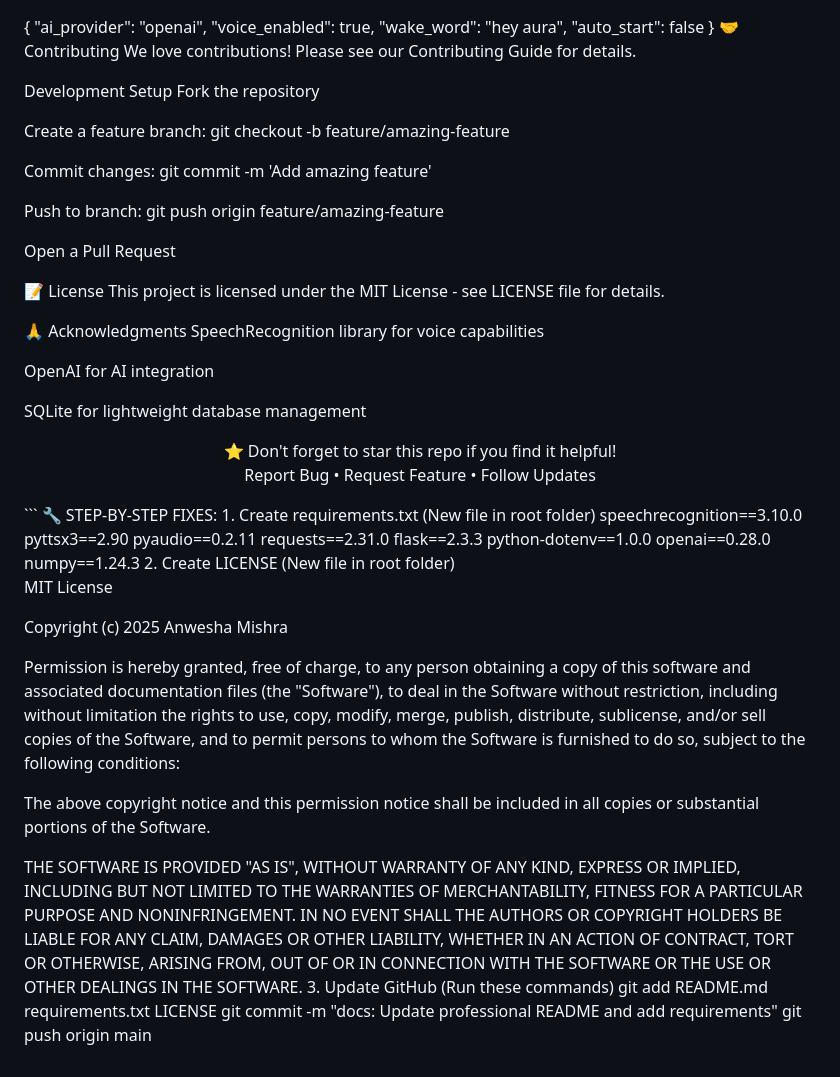
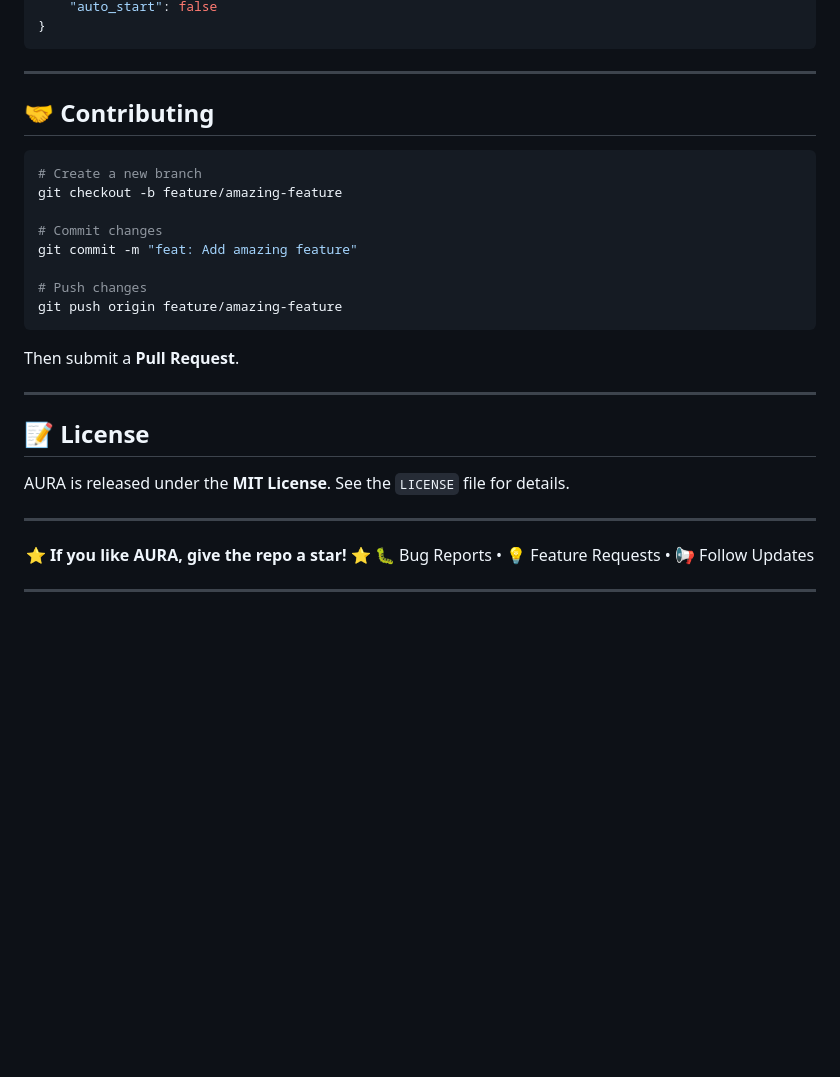
Before and after one commit to Anwesha-mishra-9090/Aura_4.0, a Markdown page: README.md, the part around one of its changes. Drawn GitHub-style; blank space fills up the shorter version.

````diff
--- a/README.md
+++ b/README.md
@@ -125,72 +201,39 @@ Edit config/settings.json to customize AURA:
     "wake_word": "hey aura",
     "auto_start": false
 }
-🤝 Contributing
-We love contributions! Please see our Contributing Guide for details.
+```
 
-Development Setup
-Fork the repository
+---
 
-Create a feature branch: git checkout -b feature/amazing-feature
+## 🤝 Contributing
 
-Commit changes: git commit -m 'Add amazing feature'
+```bash
+# Create a new branch
+git checkout -b feature/amazing-feature
 
-Push to branch: git push origin feature/amazing-feature
+# Commit changes
+git commit -m "feat: Add amazing feature"
 
-Open a Pull Request
+# Push changes
+git push origin feature/amazing-feature
+```
 
-📝 License
-This project is licensed under the MIT License - see LICENSE file for details.
+Then submit a **Pull Request**.
 
-🙏 Acknowledgments
-SpeechRecognition library for voice capabilities
+---
 
-OpenAI for AI integration
+## 📝 License
 
-SQLite for lightweight database management
+AURA is released under the **MIT License**.
+See the `LICENSE` file for details.
+
+---
 
 <div align="center">
-⭐ Don't forget to star this repo if you find it helpful!
 
-Report Bug •
-Request Feature •
-Follow Updates
+⭐ **If you like AURA, give the repo a star!** ⭐
+🐛 Bug Reports • 💡 Feature Requests • 📢 Follow Updates
 
-</div> ```
-🔧 STEP-BY-STEP FIXES:
-1. Create requirements.txt (New file in root folder)
-speechrecognition==3.10.0
-pyttsx3==2.90
-pyaudio==0.2.11
-requests==2.31.0
-flask==2.3.3
-python-dotenv==1.0.0
-openai==0.28.0
-numpy==1.24.3
-2. Create LICENSE (New file in root folder)
+</div>
 
-MIT License
-
-Copyright (c) 2025 Anwesha Mishra
-
-Permission is hereby granted, free of charge, to any person obtaining a copy
-of this software and associated documentation files (the "Software"), to deal
-in the Software without restriction, including without limitation the rights
-to use, copy, modify, merge, publish, distribute, sublicense, and/or sell
-copies of the Software, and to permit persons to whom the Software is
-furnished to do so, subject to the following conditions:
-
-The above copyright notice and this permission notice shall be included in all
-copies or substantial portions of the Software.
-
-THE SOFTWARE IS PROVIDED "AS IS", WITHOUT WARRANTY OF ANY KIND, EXPRESS OR
-IMPLIED, INCLUDING BUT NOT LIMITED TO THE WARRANTIES OF MERCHANTABILITY,
-FITNESS FOR A PARTICULAR PURPOSE AND NONINFRINGEMENT. IN NO EVENT SHALL THE
-AUTHORS OR COPYRIGHT HOLDERS BE LIABLE FOR ANY CLAIM, DAMAGES OR OTHER
-LIABILITY, WHETHER IN AN ACTION OF CONTRACT, TORT OR OTHERWISE, ARISING FROM,
-OUT OF OR IN CONNECTION WITH THE SOFTWARE OR THE USE OR OTHER DEALINGS IN THE
-SOFTWARE.
-3. Update GitHub (Run these commands)
-git add README.md requirements.txt LICENSE
-git commit -m "docs: Update professional README and add requirements"
-git push origin main
+---
````
Also changed, not shown: other parts of README.md (+149 -73 lines).
